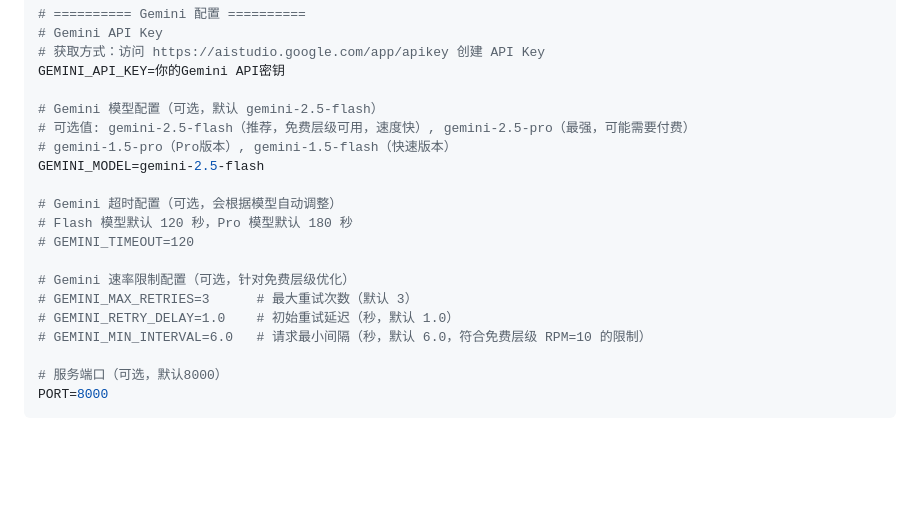
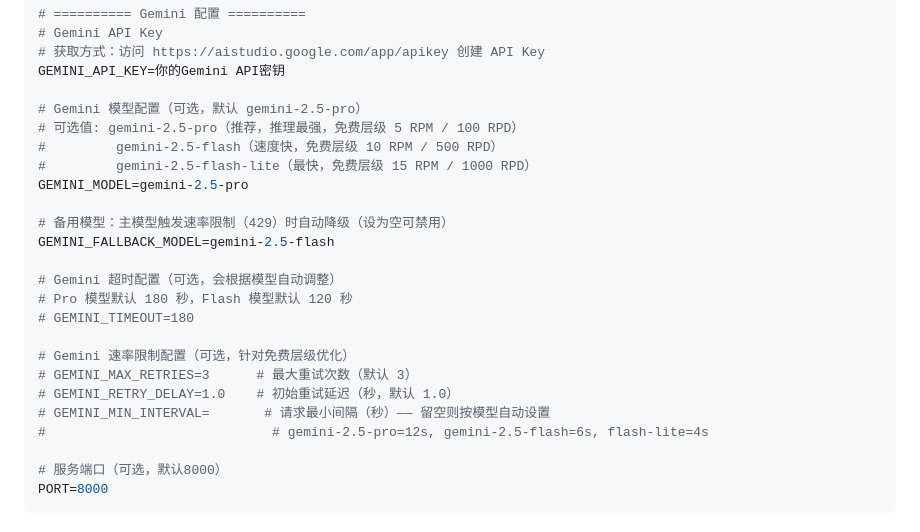
Before and after one commit to leo-h-wang/sustech_digital_human_education, a Markdown page: UV_SETUP.md, the part around the change. GitHub-like rendering; blank space fills up the shorter version.

```diff
--- a/UV_SETUP.md
+++ b/UV_SETUP.md
@@ -80,19 +80,24 @@ TONGYI_MODEL=qwen-max
 # 获取方式：访问 https://aistudio.google.com/app/apikey 创建 API Key
 GEMINI_API_KEY=你的Gemini API密钥
 
-# Gemini 模型配置（可选，默认 gemini-2.5-flash）
-# 可选值: gemini-2.5-flash（推荐，免费层级可用，速度快）, gemini-2.5-pro（最强，可能需要付费）
-# gemini-1.5-pro（Pro版本）, gemini-1.5-flash（快速版本）
-GEMINI_MODEL=gemini-2.5-flash
+# Gemini 模型配置（可选，默认 gemini-2.5-pro）
+# 可选值: gemini-2.5-pro（推荐，推理最强，免费层级 5 RPM / 100 RPD）
+#         gemini-2.5-flash（速度快，免费层级 10 RPM / 500 RPD）
+#         gemini-2.5-flash-lite（最快，免费层级 15 RPM / 1000 RPD）
+GEMINI_MODEL=gemini-2.5-pro
+
+# 备用模型：主模型触发速率限制（429）时自动降级（设为空可禁用）
+GEMINI_FALLBACK_MODEL=gemini-2.5-flash
 
 # Gemini 超时配置（可选，会根据模型自动调整）
-# Flash 模型默认 120 秒，Pro 模型默认 180 秒
-# GEMINI_TIMEOUT=120
+# Pro 模型默认 180 秒，Flash 模型默认 120 秒
+# GEMINI_TIMEOUT=180
 
 # Gemini 速率限制配置（可选，针对免费层级优化）
 # GEMINI_MAX_RETRIES=3      # 最大重试次数（默认 3）
 # GEMINI_RETRY_DELAY=1.0    # 初始重试延迟（秒，默认 1.0）
-# GEMINI_MIN_INTERVAL=6.0   # 请求最小间隔（秒，默认 6.0，符合免费层级 RPM=10 的限制）
+# GEMINI_MIN_INTERVAL=       # 请求最小间隔（秒）—— 留空则按模型自动设置
+#                             # gemini-2.5-pro=12s, gemini-2.5-flash=6s, flash-lite=4s
 
 # 服务端口（可选，默认8000）
 PORT=8000
```
Also changed, not shown: README.md (+4 -2 lines).
